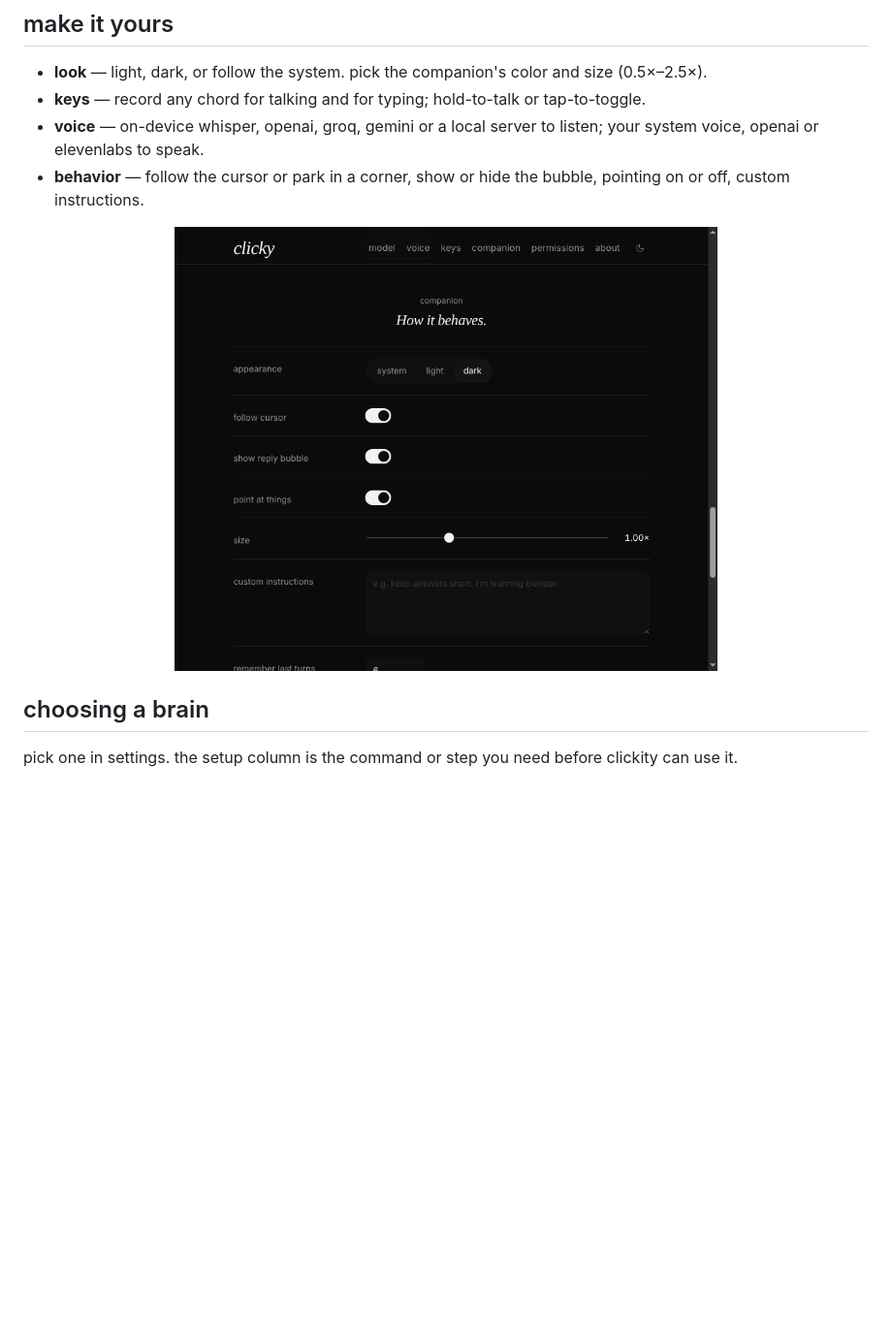
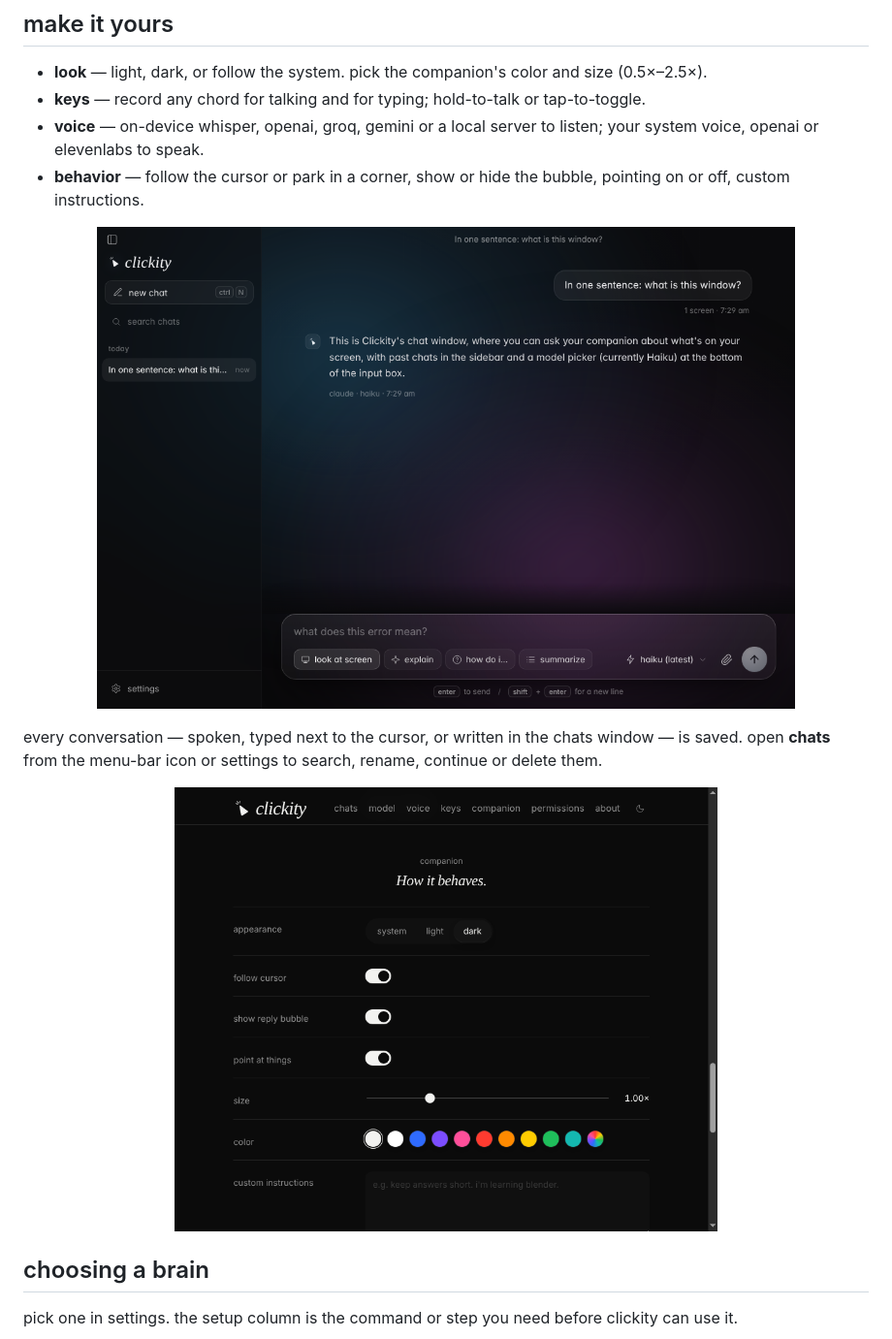
Before and after one commit to Bndrwe/clickity, a Markdown page: README.md, the part around the change. Shown at 97% size. GitHub-like rendering; pictures changed too: docs/screenshots/dark-settings.png; blank space fills up the shorter version.

Commit message:
README: refresh screenshots with the Clickity branding and show the chats window

```diff
--- a/README.md
+++ b/README.md
@@ -71,6 +71,12 @@ clickity behaves like any app: clicking its icon opens settings, the companion k
 - **keys** — record any chord for talking and for typing; hold-to-talk or tap-to-toggle.
 - **voice** — on-device whisper, openai, groq, gemini or a local server to listen; your system voice, openai or elevenlabs to speak.
 - **behavior** — follow the cursor or park in a corner, show or hide the bubble, pointing on or off, custom instructions.
+
+<p align="center">
+  <img src="docs/screenshots/chats.png" width="720" alt="the clickity chats window: saved chats, a dark glass composer and a model picker">
+</p>
+
+every conversation — spoken, typed next to the cursor, or written in the chats window — is saved. open **chats** from the menu-bar icon or settings to search, rename, continue or delete them.
 
 <p align="center">
   <img src="docs/screenshots/dark-settings.png" width="560" alt="clickity settings in dark mode">
```
Also changed, not shown: docs/screenshots/chats-empty.png (deleted), docs/screenshots/onboarding.png (deleted), docs/screenshots/pointing.png.
